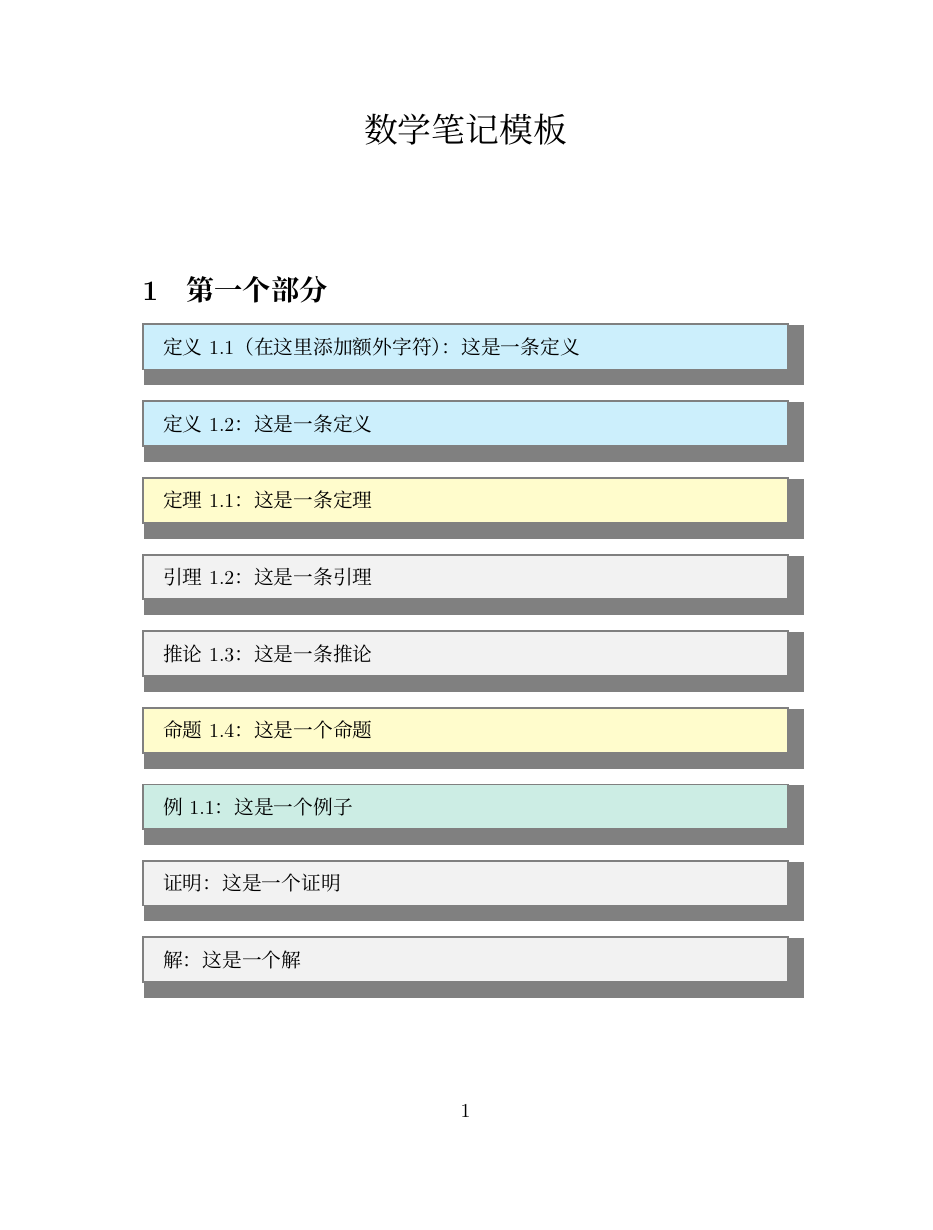
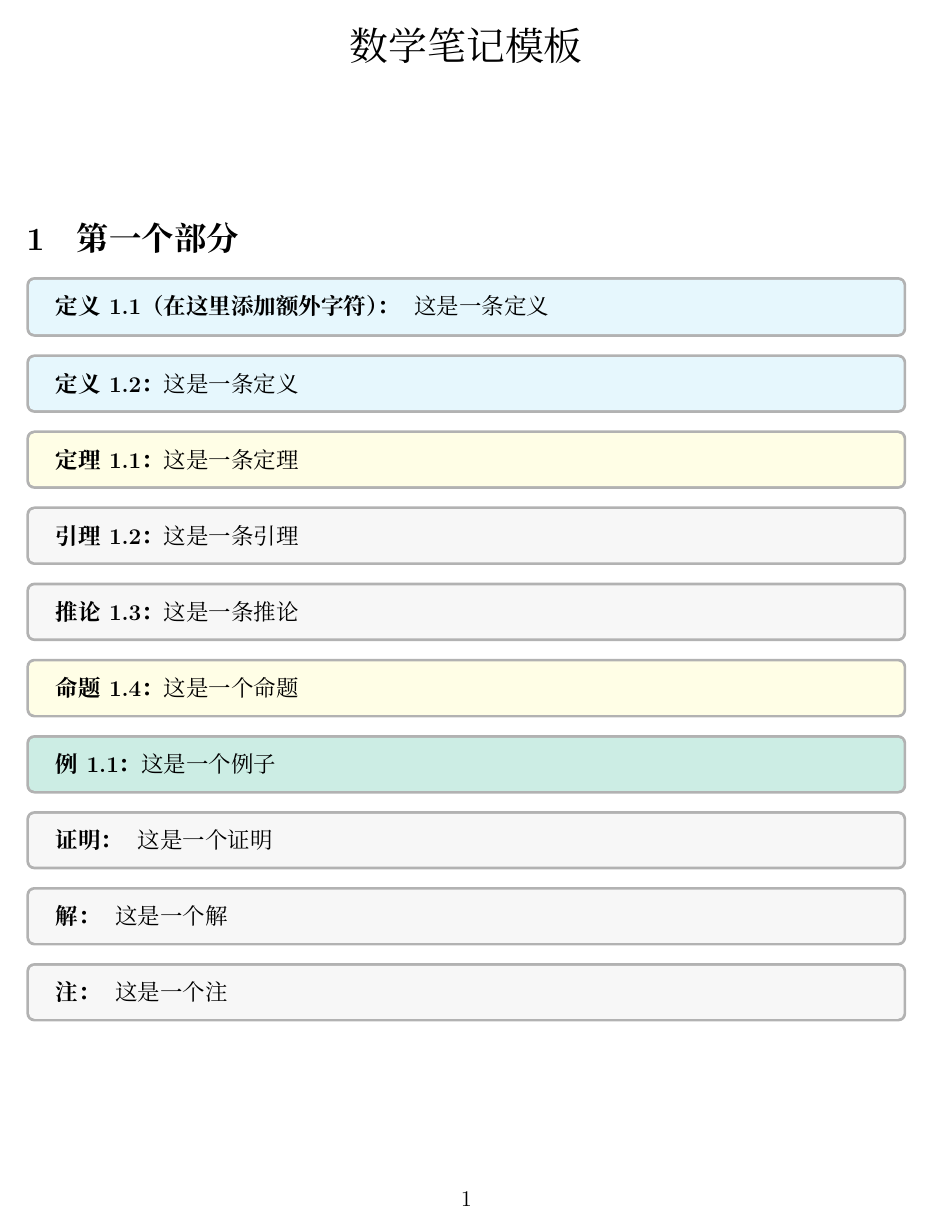
Before and after one commit to Ashes-of-Midgard/Latex-Template---Math-Note, a LaTeX document (main.tex): page 1 of 2. Compiled offline with XeLaTeX.

Commit message:
Change text box style. This style enable auto-break at page end.

```diff
--- a/main.tex
+++ b/main.tex
@@ -1,17 +1,16 @@
 % 注意：请使用XeLaTex编译器进行编译，否则可能会出现报错
-\documentclass[fontset=ubuntu]{article}
+\documentclass[fontset=ubuntu,12pt]{article}
+\usepackage[margin=1in]{geometry} %页边距设置
+\usepackage{setspace}
 \usepackage{graphicx}  % 插入图片所需
 \usepackage{ctex}      % 汉字支持
 \usepackage{amsmath}   % 数学公式
 \usepackage{amssymb}   % 更多公式符号
 \usepackage[dvipsnames]{xcolor}    % 颜色支持
-\usepackage{mdframed}  % 文本框
+\usepackage[breakable]{tcolorbox} % 文本框
 
 % ########## 定理环境 start ####################################
 % 边框默认格式
-\mdfsetup{linewidth=1pt,linecolor=gray}
-\mdfsetup{backgroundcolor=gray!10}
-\mdfsetup{shadow=true}
 
 % 定义
 \newcounter{defnCounter}[section]
@@ -19,11 +18,11 @@
 \newenvironment{defn}[1][]
 {
     \refstepcounter{defnCounter}
-    \begin{mdframed}[backgroundcolor=cyan!20]
-    定义\thesection.\thedefnCounter #1：
+    \begin{tcolorbox}[colback=cyan!10!white,colframe=black!30!white]
+    \textbf{定义\thesection.\thedefnCounter #1：}
 }
 {
-    \end{mdframed}
+    \end{tcolorbox}
 }
 
 % 定理、引理、推论、命题和准则
@@ -32,78 +31,79 @@
 \newenvironment{thm}[1][]
 {
     \refstepcounter{thmCounter}
-    \begin{mdframed}[backgroundcolor=yellow!20]
-    定理\thesection.\thethmCounter #1：
+    \begin{tcolorbox}[colback=yellow!10!white,colframe=black!30!white]
+    \textbf{定理\thesection.\thethmCounter #1：}
 }
 {
-    \end{mdframed}
+    \end{tcolorbox}
 }
 
 \newenvironment{lemma}[1][]
 {
     \refstepcounter{thmCounter}
-    \begin{mdframed}
-    引理\thesection.\thethmCounter #1：
+    \begin{tcolorbox}[colback=black!3!white,colframe=black!30!white]
+    \textbf{引理\thesection.\thethmCounter #1：}
 }
 {
-    \end{mdframed}
+    \end{tcolorbox}
 }
 
 \newenvironment{corollary}[1][]
 {
     \refstepcounter{thmCounter}
-    \begin{mdframed}
-    推论\thesection.\thethmCounter #1：
+    \begin{tcolorbox}[colback=black!3!white,colframe=black!30!white]
+    \textbf{推论\thesection.\thethmCounter #1：}
 }
 {
-    \end{mdframed}
+    \end{tcolorbox}
 }
 
 \newenvironment{criterion}[1][]
 {
     \refstepcounter{thmCounter}
-    \begin{mdframed}
-    准则\thesection.\thethmCounter #1：
+    \begin{tcolorbox}[colback=black!3!white,colframe=black!30!white]
+    \textbf{准则\thesection.\thethmCounter #1：}
 }
 {
-    \end{mdframed}
+    \end{tcolorbox}
 }
 
 \newenvironment{proposition}[1][]
 {
     \refstepcounter{thmCounter}
-    \begin{mdframed}[backgroundcolor=yellow!20]
-    命题\thesection.\thethmCounter #1：
+    \begin{tcolorbox}[colback=yellow!10!white,colframe=black!30!white]
+    \textbf{命题\thesection.\thethmCounter #1：}
 }
 {
-    \end{mdframed}
+    \end{tcolorbox}
 }
 
 % 证明和解
 \newenvironment{proof}
 {
-    \begin{mdframed}
-    证明：
+    \begin{tcolorbox}[colback=black!3!white,colframe=black!30!white]
+    \textbf{证明：}
 }
 {
-    \end{mdframed}
+    \end{tcolorbox}
 }
 
 \newenvironment{solution}
 {
-    \begin{mdframed}
-    解：
+    \begin{tcolorbox}[colback=black!3!white,colframe=black!30!white]
+    \textbf{解：}
 }
 {
-    \end{mdframed}
+    \end{tcolorbox}
 }
 
 \newenvironment{rmk}
-{\begin{mdframed}
-    注：
+{
+    \begin{tcolorbox}[colback=black!3!white,colframe=black!30!white]
+    \textbf{注：}
 }
 {
-    \end{mdframed}
+    \end{tcolorbox}
 }
 
 % 例
@@ -111,12 +111,12 @@
 \setcounter{exampleCounter}{0}
 \newenvironment{example}[1][]
 {
-    \begin{mdframed}[backgroundcolor=Emerald!20]
+    \begin{tcolorbox}[colback=Emerald!20!white,colframe=black!30!white]
     \refstepcounter{exampleCounter}
-    例\thesection.\theexampleCounter #1：
+    \textbf{例\thesection.\theexampleCounter #1：}
 }
 {
-    \end{mdframed}
+    \end{tcolorbox}
 }
 
 % ######### 定理环境 end  #####################################
```
